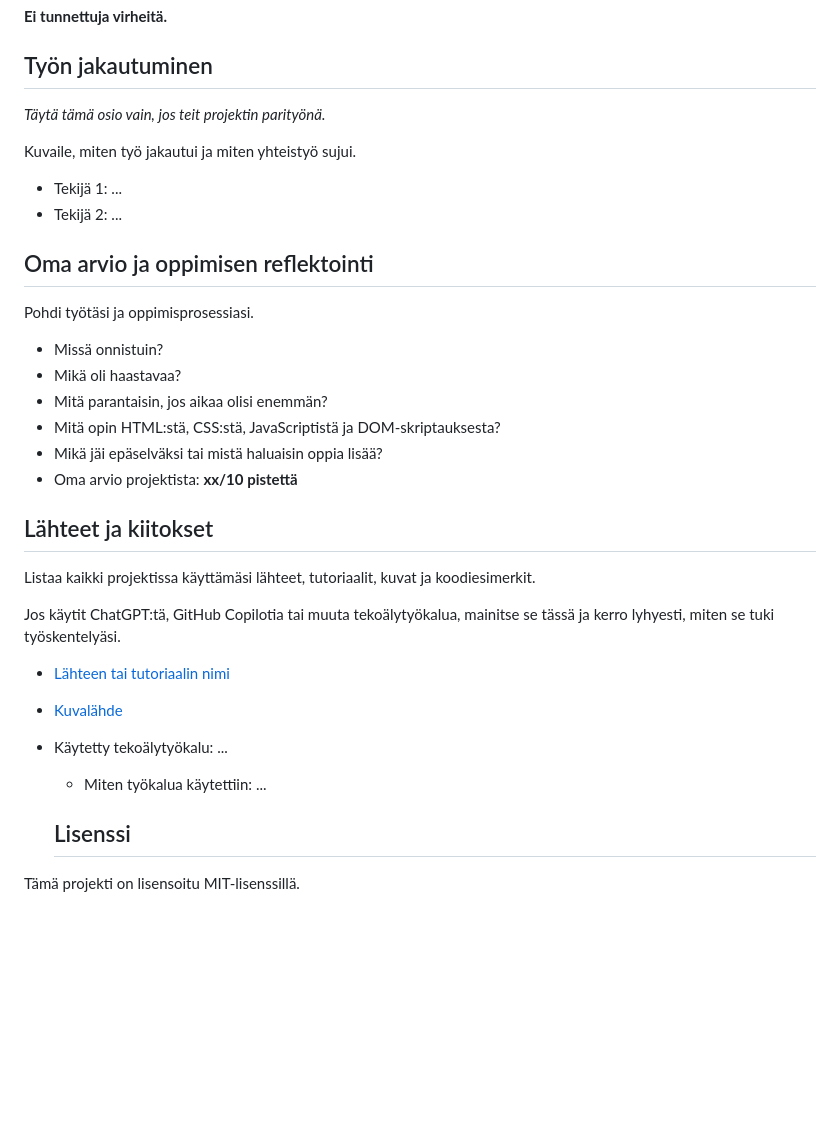
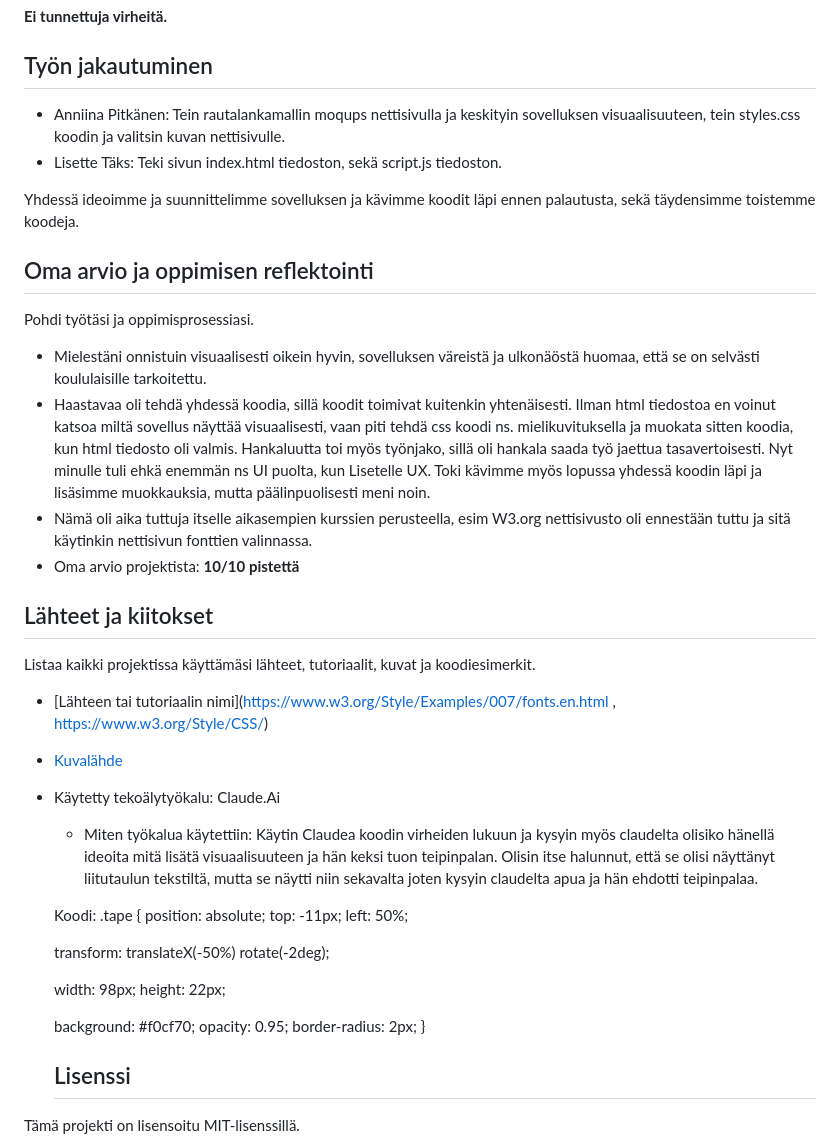
Before and after one commit to anniinapitkanen/laurea-web-development-1-, a Markdown page: DOM_Project/README.md, the part around one of its changes. Rendered like a GitHub page; blank space fills up the shorter version.

Commit message:
valmisehk

```diff
--- a/DOM_Project/README.md
+++ b/DOM_Project/README.md
@@ -66,34 +70,46 @@ Esimerkki kuvan lisäämisestä:
 
 ## Työn jakautuminen
 
-*Täytä tämä osio vain, jos teit projektin parityönä.*
+- Anniina Pitkänen: Tein rautalankamallin moqups nettisivulla ja keskityin sovelluksen visuaalisuuteen, tein styles.css koodin ja valitsin kuvan nettisivulle.
+- Lisette Täks: Teki sivun index.html tiedoston, sekä script.js tiedoston.
 
-Kuvaile, miten työ jakautui ja miten yhteistyö sujui.
-
-- Tekijä 1: ...
-- Tekijä 2: ...
+Yhdessä ideoimme ja suunnittelimme sovelluksen ja kävimme koodit läpi ennen palautusta, sekä täydensimme toistemme koodeja.
 
 ## Oma arvio ja oppimisen reflektointi
 
 Pohdi työtäsi ja oppimisprosessiasi.
 
-- Missä onnistuin?
-- Mikä oli haastavaa?
-- Mitä parantaisin, jos aikaa olisi enemmän?
-- Mitä opin HTML:stä, CSS:stä, JavaScriptistä ja DOM-skriptauksesta?
-- Mikä jäi epäselväksi tai mistä haluaisin oppia lisää?
-- Oma arvio projektista: **xx/10 pistettä**
+- Mielestäni onnistuin visuaalisesti oikein hyvin, sovelluksen väreistä ja ulkonäöstä huomaa, että se on selvästi koululaisille tarkoitettu.
+- Haastavaa oli tehdä yhdessä koodia, sillä koodit toimivat kuitenkin yhtenäisesti. Ilman html tiedostoa en voinut katsoa miltä sovellus näyttää visuaalisesti, vaan piti tehdä css koodi ns. mielikuvituksella ja muokata sitten koodia, kun html tiedosto oli valmis. Hankaluutta toi myös työnjako, sillä oli hankala saada työ jaettua tasavertoisesti. Nyt minulle tuli ehkä enemmän ns UI puolta, kun Lisetelle UX. Toki kävimme myös lopussa yhdessä koodin läpi ja lisäsimme muokkauksia, mutta päälinpuolisesti meni noin.
+- Nämä oli aika tuttuja itselle aikasempien kurssien perusteella, esim W3.org nettisivusto oli ennestään tuttu ja sitä käytinkin nettisivun fonttien valinnassa.
+- Oma arvio projektista: **10/10 pistettä**
 
 ## Lähteet ja kiitokset
 
 Listaa kaikki projektissa käyttämäsi lähteet, tutoriaalit, kuvat ja koodiesimerkit.
 
-Jos käytit ChatGPT:tä, GitHub Copilotia tai muuta tekoälytyökalua, mainitse se tässä ja kerro lyhyesti, miten se tuki työskentelyäsi.
+- [Lähteen tai tutoriaalin nimi](https://www.w3.org/Style/Examples/007/fonts.en.html , https://www.w3.org/Style/CSS/)
 
-- [Lähteen tai tutoriaalin nimi](https://example.com/)
-- [Kuvalähde](https://example.com/)
-- Käytetty tekoälytyökalu: ...
-  - Miten työkalua käytettiin: ...
+- [Kuvalähde](https://www.needpix.com/photo/download/177598/green-blackboard-chalk-eraser-learn-school-free-vector-graphics-free-pictures-free-photos)
+
+- Käytetty tekoälytyökalu: Claude.Ai
+  - Miten työkalua käytettiin: Käytin Claudea koodin virheiden lukuun ja kysyin myös claudelta olisiko hänellä ideoita mitä lisätä visuaalisuuteen ja hän keksi tuon teipinpalan. Olisin itse halunnut, että se olisi näyttänyt liitutaulun tekstiltä, mutta se näytti niin sekavalta joten kysyin claudelta apua ja hän ehdotti teipinpalaa.
+
+  Koodi:
+  .tape {
+  position: absolute;
+  top: -11px;
+  left: 50%;
+
+  transform: translateX(-50%) rotate(-2deg);
+
+  width: 98px;
+  height: 22px;
+
+  background: #f0cf70;
+  opacity: 0.95;
+  border-radius: 2px;
+}
 
   ## Lisenssi
 
```
Also changed, not shown: other parts of DOM_Project/README.md (+13 -9 lines).
